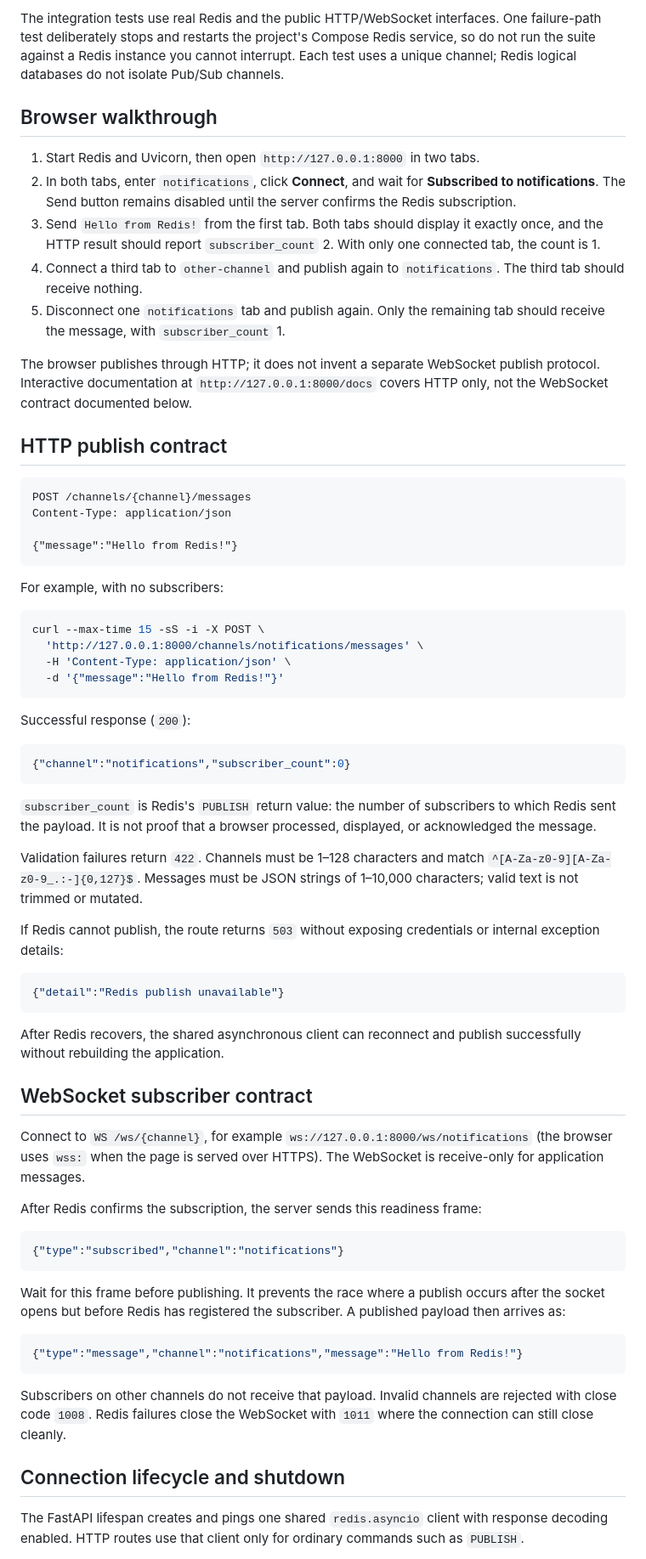
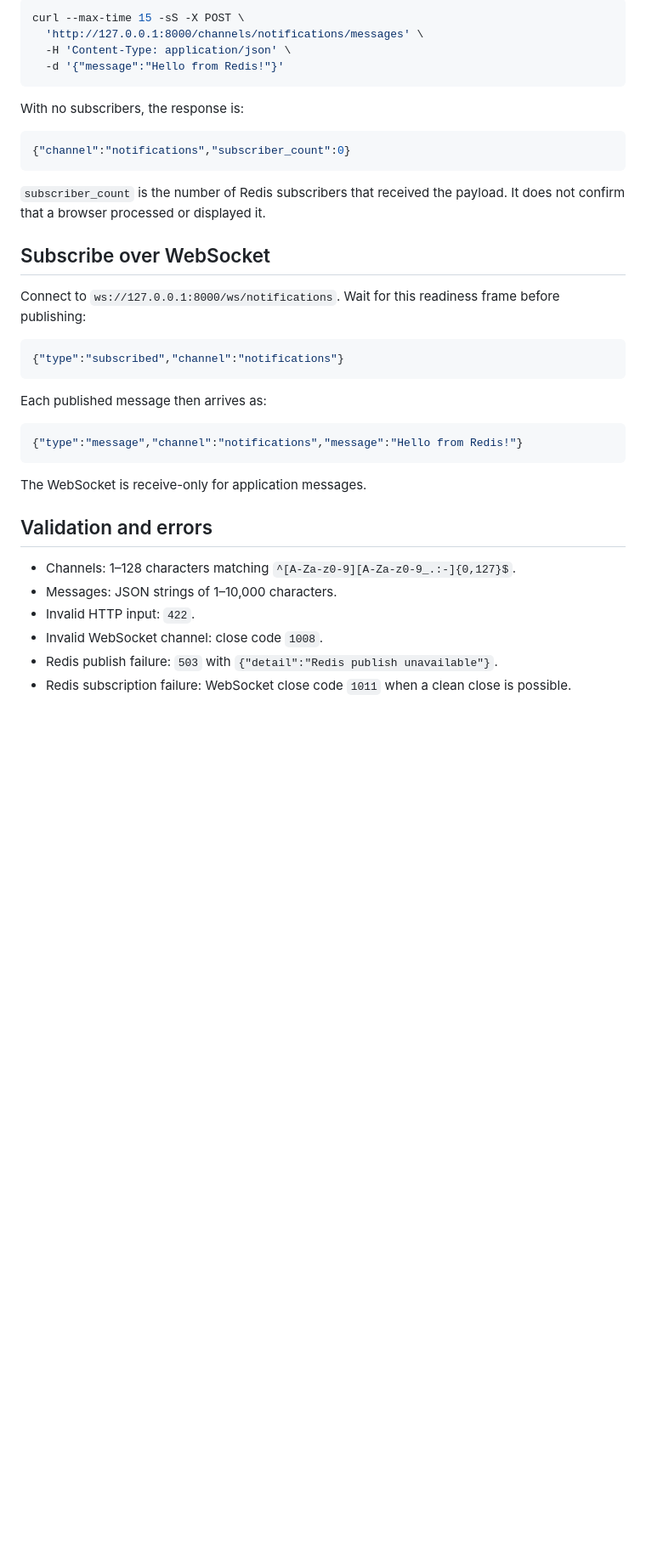
Before and after one commit to Adnan-edu/fastapi-projects, a Markdown page: redis_pubsub/README.md, the part around one of its changes. Shown at 85% size. Rendered like a GitHub page; blank space fills up the shorter version.

````diff
--- a/redis_pubsub/README.md
+++ b/redis_pubsub/README.md
@@ -66,70 +57,39 @@ uv run python -m compileall -q "$PROJECT_ROOT/app" "$PROJECT_ROOT/tests"
-The integration tests use real Redis and the public HTTP/WebSocket interfaces. One failure-path test deliberately stops and restarts the project's Compose Redis service, so do not run the suite against a Redis instance you cannot interrupt. Each test uses a unique channel; Redis logical databases do not isolate Pub/Sub channels.
-
-## Browser walkthrough
-
-1. Start Redis and Uvicorn, then open `http://127.0.0.1:8000` in two tabs.
-2. In both tabs, enter `notifications`, click **Connect**, and wait for **Subscribed to notifications**. The Send button remains disabled until the server confirms the Redis subscription.
-3. Send `Hello from Redis!` from the first tab. Both tabs should display it exactly once, and the HTTP result should report `subscriber_count` 2. With only one connected tab, the count is 1.
-4. Connect a third tab to `other-channel` and publish again to `notifications`. The third tab should receive nothing.
-5. Disconnect one `notifications` tab and publish again. Only the remaining tab should receive the message, with `subscriber_count` 1.
-
-The browser publishes through HTTP; it does not invent a separate WebSocket publish protocol. Interactive documentation at `http://127.0.0.1:8000/docs` covers HTTP only, not the WebSocket contract documented below.
-
-## HTTP publish contract
-
-```http
-POST /channels/{channel}/messages
-Content-Type: application/json
-
-{"message":"Hello from Redis!"}
-```
-
-For example, with no subscribers:
-
-```bash
-curl --max-time 15 -sS -i -X POST \
+curl --max-time 15 -sS -X POST \
   'http://127.0.0.1:8000/channels/notifications/messages' \
   -H 'Content-Type: application/json' \
   -d '{"message":"Hello from Redis!"}'
 ```
 
-Successful response (`200`):
+With no subscribers, the response is:
 
 ```json
 {"channel":"notifications","subscriber_count":0}
 ```
 
-`subscriber_count` is Redis's `PUBLISH` return value: the number of subscribers to which Redis sent the payload. It is not proof that a browser processed, displayed, or acknowledged the message.
+`subscriber_count` is the number of Redis subscribers that received the payload. It does not confirm that a browser processed or displayed it.
 
-Validation failures return `422`. Channels must be 1–128 characters and match `^[A-Za-z0-9][A-Za-z0-9_.:-]{0,127}$`. Messages must be JSON strings of 1–10,000 characters; valid text is not trimmed or mutated.
+## Subscribe over WebSocket
 
-If Redis cannot publish, the route returns `503` without exposing credentials or internal exception details:
-
-```json
-{"detail":"Redis publish unavailable"}
-```
-
-After Redis recovers, the shared asynchronous client can reconnect and publish successfully without rebuilding the application.
-
-## WebSocket subscriber contract
-
-Connect to `WS /ws/{channel}`, for example `ws://127.0.0.1:8000/ws/notifications` (the browser uses `wss:` when the page is served over HTTPS). The WebSocket is receive-only for application messages.
-
-After Redis confirms the subscription, the server sends this readiness frame:
+Connect to `ws://127.0.0.1:8000/ws/notifications`. Wait for this readiness frame before publishing:
 
 ```json
 {"type":"subscribed","channel":"notifications"}
 ```
 
-Wait for this frame before publishing. It prevents the race where a publish occurs after the socket opens but before Redis has registered the subscriber. A published payload then arrives as:
+Each published message then arrives as:
 
 ```json
 {"type":"message","channel":"notifications","message":"Hello from Redis!"}
 ```
 
-Subscribers on other channels do not receive that payload. Invalid channels are rejected with close code `1008`. Redis failures close the WebSocket with `1011` where the connection can still close cleanly.
+The WebSocket is receive-only for application messages.
 
-## Connection lifecycle and shutdown
+## Validation and errors
 
-The FastAPI lifespan creates and pings one shared `redis.asyncio` client with response decoding enabled. HTTP routes use that client only for ordinary commands such as `PUBLISH`.
+- Channels: 1–128 characters matching `^[A-Za-z0-9][A-Za-z0-9_.:-]{0,127}$`.
+- Messages: JSON strings of 1–10,000 characters.
+- Invalid HTTP input: `422`.
+- Invalid WebSocket channel: close code `1008`.
+- Redis publish failure: `503` with `{"detail":"Redis publish unavailable"}`.
+- Redis subscription failure: WebSocket close code `1011` when a clean close is possible.
 
````
Also changed, not shown: other parts of redis_pubsub/README.md (+57 -56 lines).
